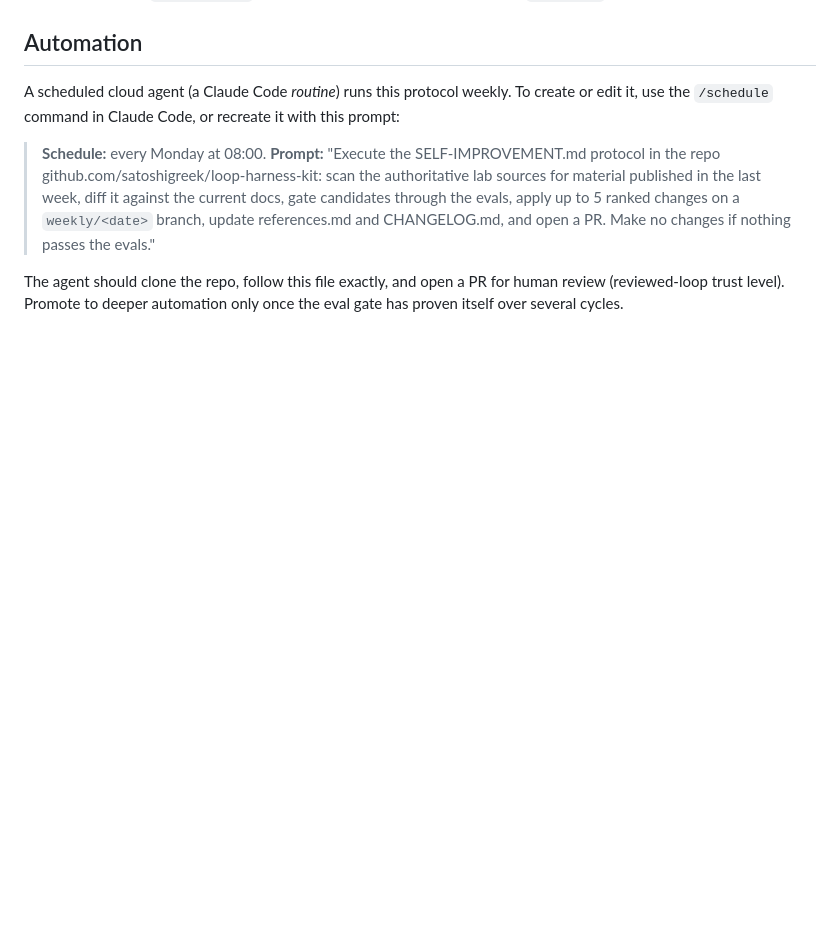
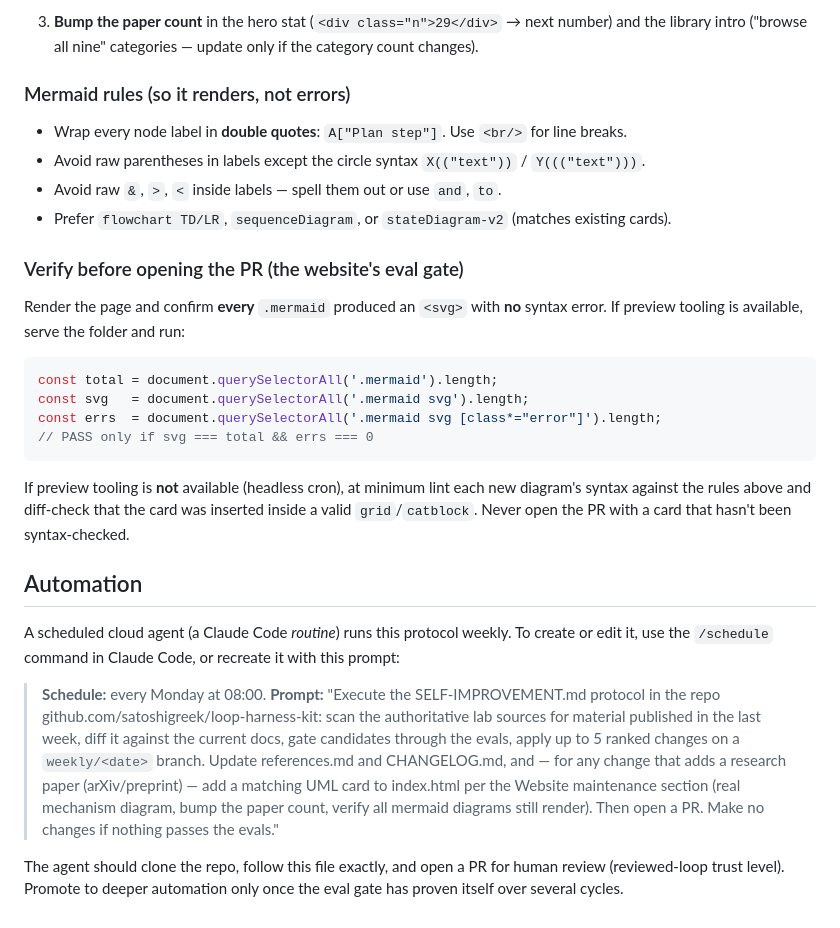
Before and after one commit to satoshigreek/loop-harness-kit, a Markdown page: SELF-IMPROVEMENT.md, the part around one of its changes. Drawn GitHub-style; blank space fills up the shorter version.

````diff
--- a/SELF-IMPROVEMENT.md
+++ b/SELF-IMPROVEMENT.md
@@ -79,3 +130,25 @@ Priority order:
+3. **Bump the paper count** in the hero stat (`<div class="n">29</div>` → next number) and the
+   library intro ("browse all nine" categories — update only if the category count changes).
+
+### Mermaid rules (so it renders, not errors)
+- Wrap every node label in **double quotes**: `A["Plan step"]`. Use `<br/>` for line breaks.
+- Avoid raw parentheses in labels except the circle syntax `X(("text"))` / `Y((("text")))`.
+- Avoid raw `&`, `>`, `<` inside labels — spell them out or use `and`, `to`.
+- Prefer `flowchart TD/LR`, `sequenceDiagram`, or `stateDiagram-v2` (matches existing cards).
+
+### Verify before opening the PR (the website's eval gate)
+Render the page and confirm **every** `.mermaid` produced an `<svg>` with **no** syntax error.
+If preview tooling is available, serve the folder and run:
+```js
+const total = document.querySelectorAll('.mermaid').length;
+const svg   = document.querySelectorAll('.mermaid svg').length;
+const errs  = document.querySelectorAll('.mermaid svg [class*="error"]').length;
+// PASS only if svg === total && errs === 0
+```
+If preview tooling is **not** available (headless cron), at minimum lint each new diagram's
+syntax against the rules above and diff-check that the card was inserted inside a valid
+`grid`/`catblock`. Never open the PR with a card that hasn't been syntax-checked.
+
 ## Automation
 A scheduled cloud agent (a Claude Code *routine*) runs this protocol weekly. To create or edit
 it, use the `/schedule` command in Claude Code, or recreate it with this prompt:
@@ -84,8 +157,11 @@ it, use the `/schedule` command in Claude Code, or recreate it with this prompt:
 > **Prompt:** "Execute the SELF-IMPROVEMENT.md protocol in the repo
 > github.com/satoshigreek/loop-harness-kit: scan the authoritative lab sources for material
 > published in the last week, diff it against the current docs, gate candidates through the
-> evals, apply up to 5 ranked changes on a `weekly/<date>` branch, update references.md and
-> CHANGELOG.md, and open a PR. Make no changes if nothing passes the evals."
+> evals, apply up to 5 ranked changes on a `weekly/<date>` branch. Update references.md and
+> CHANGELOG.md, and — for any change that adds a research paper (arXiv/preprint) — add a
+> matching UML card to index.html per the Website maintenance section (real mechanism diagram,
+> bump the paper count, verify all mermaid diagrams still render). Then open a PR. Make no
+> changes if nothing passes the evals."
 
 The agent should clone the repo, follow this file exactly, and open a PR for human review
 (reviewed-loop trust level). Promote to deeper automation only once the eval gate has proven
````
Also changed, not shown: other parts of SELF-IMPROVEMENT.md (+51 -0 lines).
